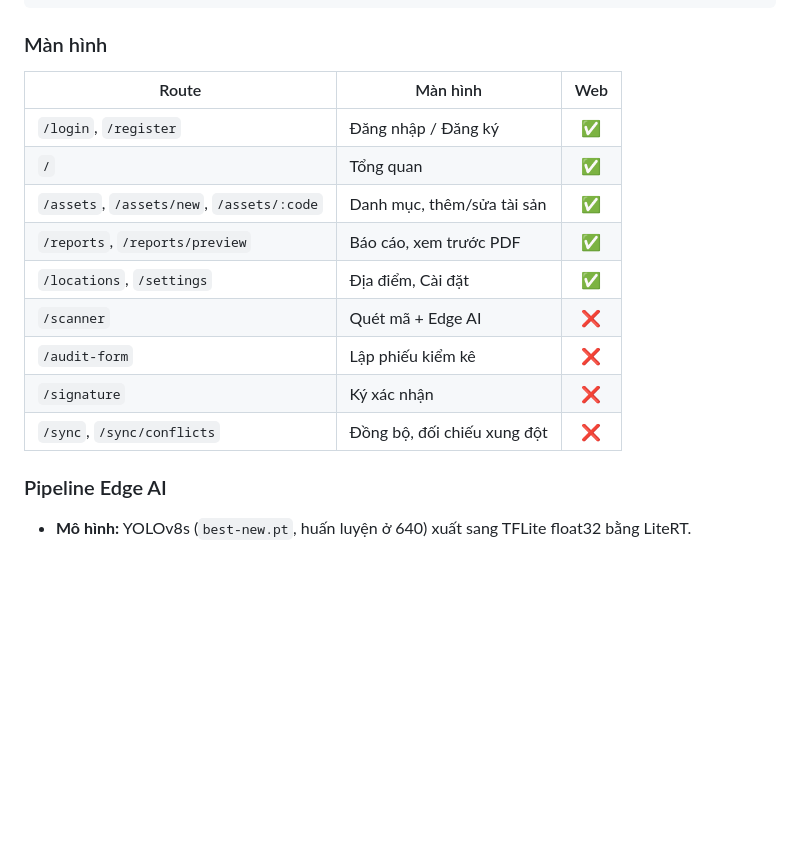
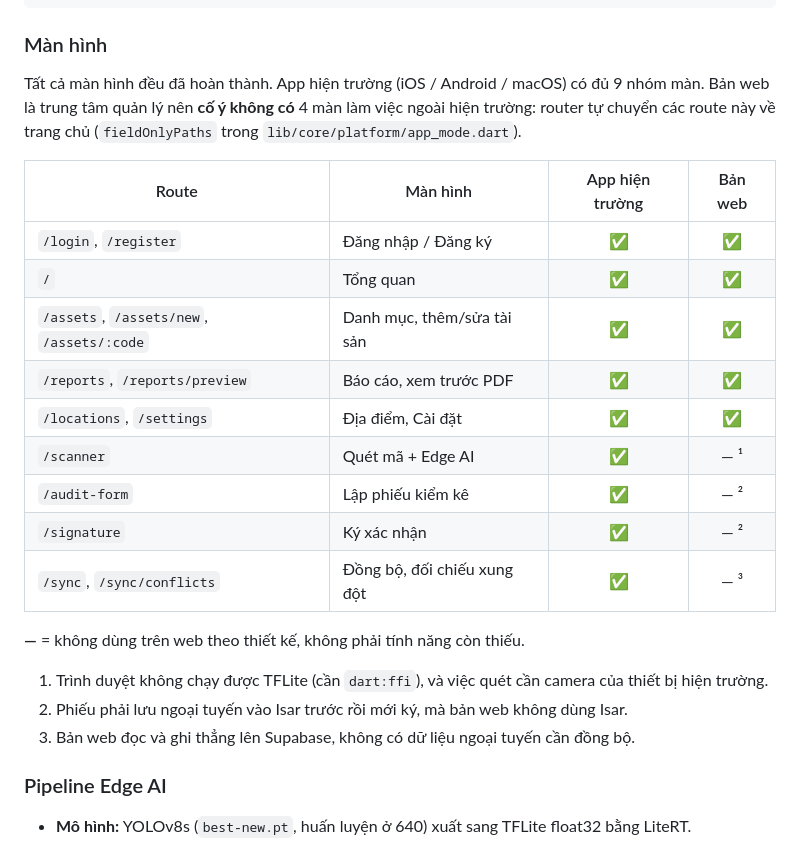
Before and after one commit to longtapdanhcode/Finalterm_DANENTANG, a Markdown page: README.md, the part around the change. GitHub-like rendering; blank space fills up the shorter version.

Commit message:
docs: tách bảng Màn hình thành cột App hiện trường và Bản web
Dấu ❌ ở cột Web dễ bị hiểu là tính năng chưa làm. Ghi rõ app hiện trường
có đủ mọi màn, bản web cố ý không có 4 màn hiện trường kèm lý do.

Co-Authored-By: Claude Opus 5.5 <noreply@anthropic.com>

```diff
--- a/README.md
+++ b/README.md
@@ -80,17 +80,24 @@ docs/kiem-thu/              # Biên bản kiểm thử thủ công
 
 ### Màn hình
 
-| Route | Màn hình | Web |
-|---|---|:-:|
-| `/login`, `/register` | Đăng nhập / Đăng ký | ✅ |
-| `/` | Tổng quan | ✅ |
-| `/assets`, `/assets/new`, `/assets/:code` | Danh mục, thêm/sửa tài sản | ✅ |
-| `/reports`, `/reports/preview` | Báo cáo, xem trước PDF | ✅ |
-| `/locations`, `/settings` | Địa điểm, Cài đặt | ✅ |
-| `/scanner` | Quét mã + Edge AI | ❌ |
-| `/audit-form` | Lập phiếu kiểm kê | ❌ |
-| `/signature` | Ký xác nhận | ❌ |
-| `/sync`, `/sync/conflicts` | Đồng bộ, đối chiếu xung đột | ❌ |
+Tất cả màn hình đều đã hoàn thành. App hiện trường (iOS / Android / macOS) có đủ 9 nhóm màn. Bản web là trung tâm quản lý nên **cố ý không có** 4 màn làm việc ngoài hiện trường: router tự chuyển các route này về trang chủ (`fieldOnlyPaths` trong `lib/core/platform/app_mode.dart`).
+
+| Route | Màn hình | App hiện trường | Bản web |
+|---|---|:-:|:-:|
+| `/login`, `/register` | Đăng nhập / Đăng ký | ✅ | ✅ |
+| `/` | Tổng quan | ✅ | ✅ |
+| `/assets`, `/assets/new`, `/assets/:code` | Danh mục, thêm/sửa tài sản | ✅ | ✅ |
+| `/reports`, `/reports/preview` | Báo cáo, xem trước PDF | ✅ | ✅ |
+| `/locations`, `/settings` | Địa điểm, Cài đặt | ✅ | ✅ |
+| `/scanner` | Quét mã + Edge AI | ✅ | — ¹ |
+| `/audit-form` | Lập phiếu kiểm kê | ✅ | — ² |
+| `/signature` | Ký xác nhận | ✅ | — ² |
+| `/sync`, `/sync/conflicts` | Đồng bộ, đối chiếu xung đột | ✅ | — ³ |
+
+**—** = không dùng trên web theo thiết kế, không phải tính năng còn thiếu.
+1. Trình duyệt không chạy được TFLite (cần `dart:ffi`), và việc quét cần camera của thiết bị hiện trường.
+2. Phiếu phải lưu ngoại tuyến vào Isar trước rồi mới ký, mà bản web không dùng Isar.
+3. Bản web đọc và ghi thẳng lên Supabase, không có dữ liệu ngoại tuyến cần đồng bộ.
 
 ### Pipeline Edge AI
 
```
